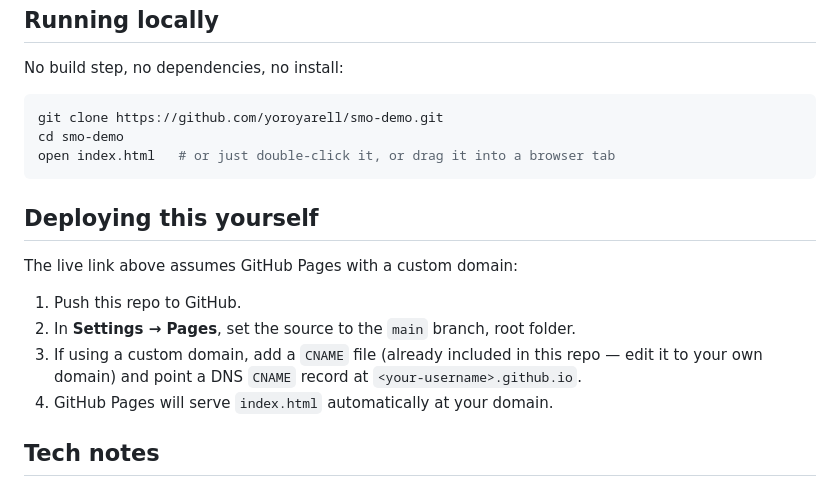
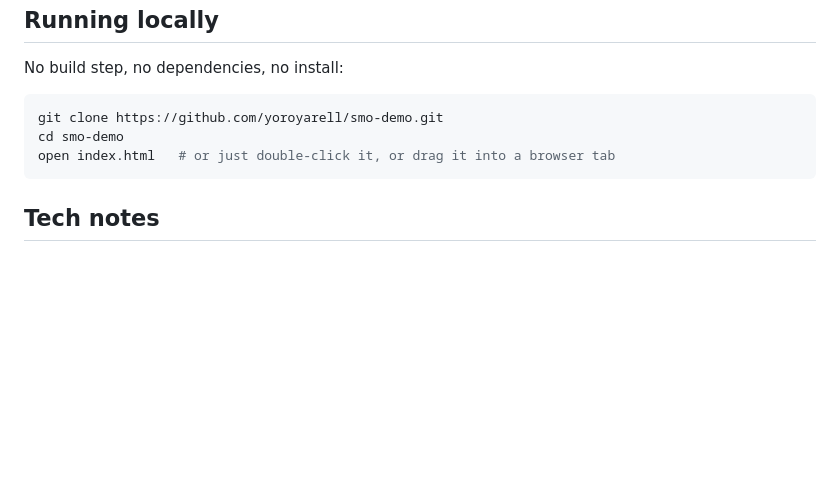
Before and after one commit to yoroyarell/KorognaiSMO, a Markdown page: README.md, the part around the change. GitHub-like rendering; blank space fills up the shorter version.

````diff
--- a/README.md
+++ b/README.md
@@ -51,15 +51,6 @@ cd smo-demo
 open index.html   # or just double-click it, or drag it into a browser tab
 ```
 
-## Deploying this yourself
-
-The live link above assumes GitHub Pages with a custom domain:
-
-1. Push this repo to GitHub.
-2. In **Settings → Pages**, set the source to the `main` branch, root folder.
-3. If using a custom domain, add a `CNAME` file (already included in this repo — edit it to your own domain) and point a DNS `CNAME` record at `<your-username>.github.io`.
-4. GitHub Pages will serve `index.html` automatically at your domain.
-
 ## Tech notes
 
 - Vanilla HTML/CSS/JS — no frameworks, no build tooling.
````
